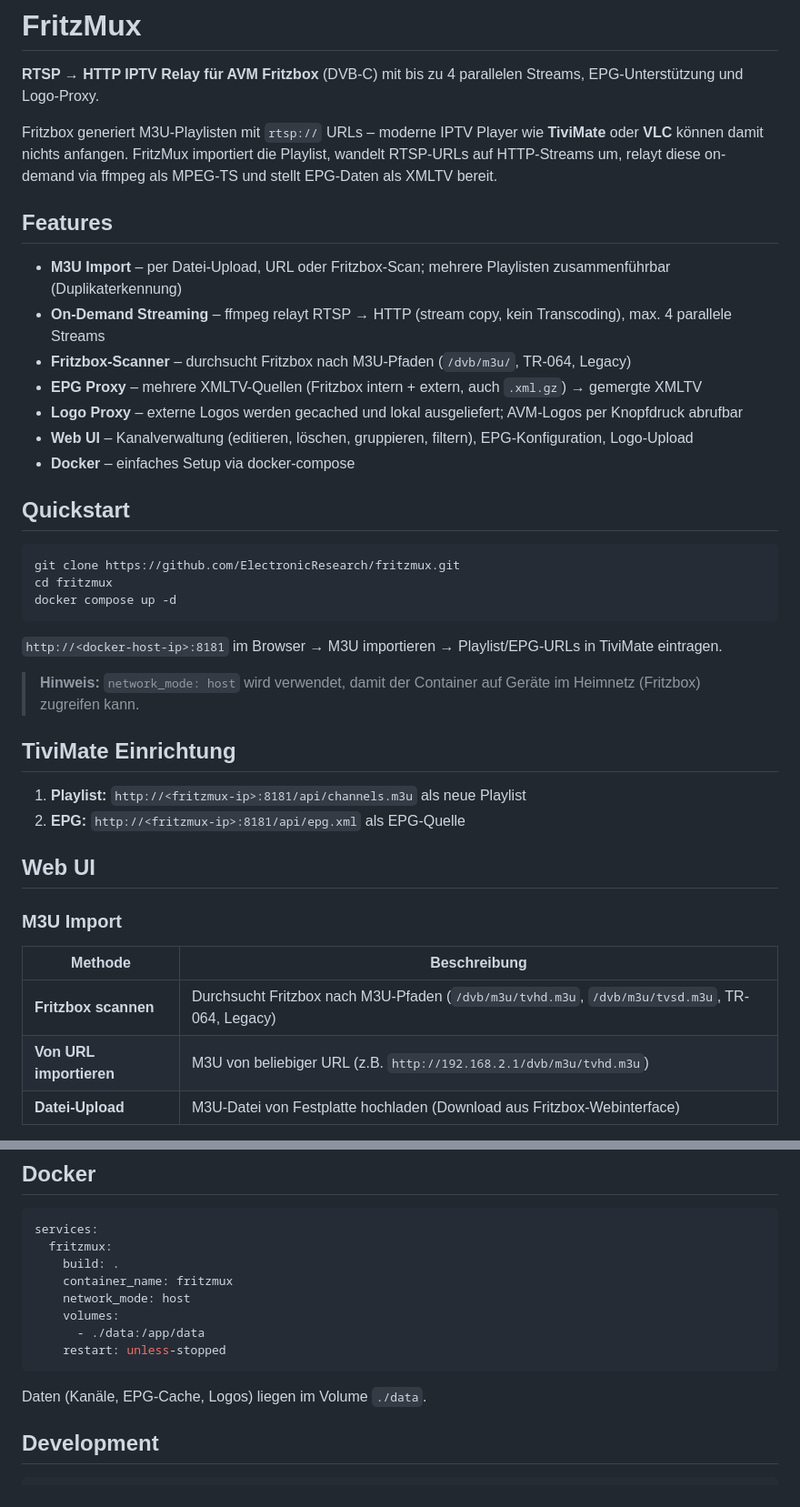
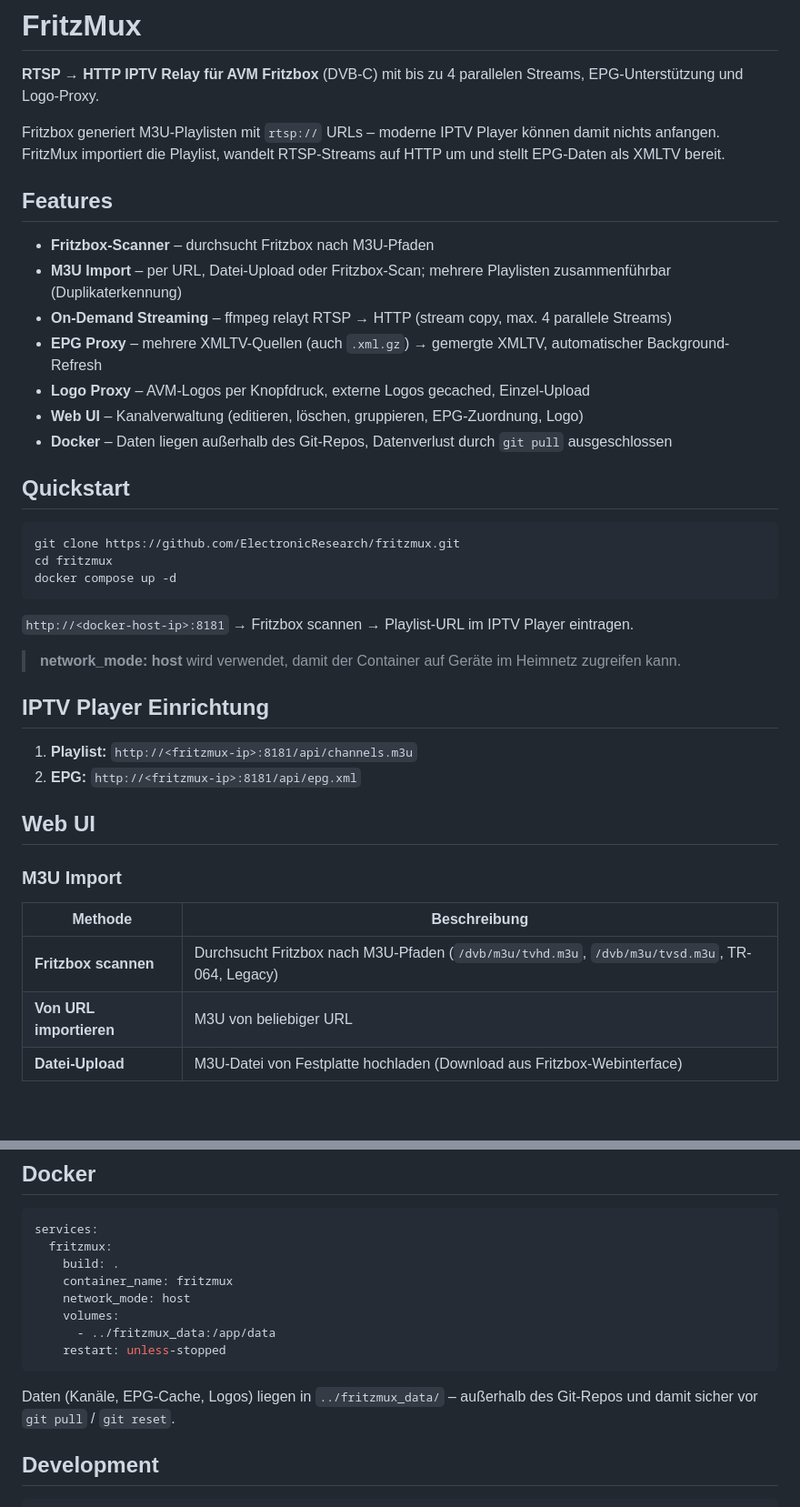
Before and after one commit to ElectronicResearch/fritzmux, a Markdown page: README.md, 2 parts joined by grey strips. Shown at 91% size. GitHub-like rendering; blank space fills up the shorter version.

Commit message:
README aktualisiert (Datenpfad, EPG, AVM-Logos)

````diff
--- a/README.md
+++ b/README.md
@@ -2,17 +2,18 @@
 
 **RTSP → HTTP IPTV Relay für AVM Fritzbox** (DVB-C) mit bis zu 4 parallelen Streams, EPG-Unterstützung und Logo-Proxy.
 
-Fritzbox generiert M3U-Playlisten mit `rtsp://` URLs – moderne IPTV Player wie **TiviMate** oder **VLC** können damit nichts anfangen. FritzMux importiert die Playlist, wandelt RTSP-URLs auf HTTP-Streams um, relayt diese on-demand via ffmpeg als MPEG-TS und stellt EPG-Daten als XMLTV bereit.
+Fritzbox generiert M3U-Playlisten mit `rtsp://` URLs – moderne IPTV Player können damit nichts anfangen.
+FritzMux importiert die Playlist, wandelt RTSP-Streams auf HTTP um und stellt EPG-Daten als XMLTV bereit.
 
 ## Features
 
-- **M3U Import** – per Datei-Upload, URL oder Fritzbox-Scan; mehrere Playlisten zusammenführbar (Duplikaterkennung)
-- **On-Demand Streaming** – ffmpeg relayt RTSP → HTTP (stream copy, kein Transcoding), max. 4 parallele Streams
-- **Fritzbox-Scanner** – durchsucht Fritzbox nach M3U-Pfaden (`/dvb/m3u/`, TR-064, Legacy)
-- **EPG Proxy** – mehrere XMLTV-Quellen (Fritzbox intern + extern, auch `.xml.gz`) → gemergte XMLTV
-- **Logo Proxy** – externe Logos werden gecached und lokal ausgeliefert; AVM-Logos per Knopfdruck abrufbar
-- **Web UI** – Kanalverwaltung (editieren, löschen, gruppieren, filtern), EPG-Konfiguration, Logo-Upload
-- **Docker** – einfaches Setup via docker-compose
+- **Fritzbox-Scanner** – durchsucht Fritzbox nach M3U-Pfaden
+- **M3U Import** – per URL, Datei-Upload oder Fritzbox-Scan; mehrere Playlisten zusammenführbar (Duplikaterkennung)
+- **On-Demand Streaming** – ffmpeg relayt RTSP → HTTP (stream copy, max. 4 parallele Streams)
+- **EPG Proxy** – mehrere XMLTV-Quellen (auch `.xml.gz`) → gemergte XMLTV, automatischer Background-Refresh
+- **Logo Proxy** – AVM-Logos per Knopfdruck, externe Logos gecached, Einzel-Upload
+- **Web UI** – Kanalverwaltung (editieren, löschen, gruppieren, EPG-Zuordnung, Logo)
+- **Docker** – Daten liegen außerhalb des Git-Repos, Datenverlust durch `git pull` ausgeschlossen
 
 ## Quickstart
 
@@ -22,14 +23,14 @@ cd fritzmux
 docker compose up -d
 ```
 
-`http://<docker-host-ip>:8181` im Browser → M3U importieren → Playlist/EPG-URLs in TiviMate eintragen.
+`http://<docker-host-ip>:8181` → Fritzbox scannen → Playlist-URL im IPTV Player eintragen.
 
-> **Hinweis:** `network_mode: host` wird verwendet, damit der Container auf Geräte im Heimnetz (Fritzbox) zugreifen kann.
+> **network_mode: host** wird verwendet, damit der Container auf Geräte im Heimnetz zugreifen kann.
 
-## TiviMate Einrichtung
+## IPTV Player Einrichtung
 
-1. **Playlist:** `http://<fritzmux-ip>:8181/api/channels.m3u` als neue Playlist
-2. **EPG:** `http://<fritzmux-ip>:8181/api/epg.xml` als EPG-Quelle
+1. **Playlist:** `http://<fritzmux-ip>:8181/api/channels.m3u`
+2. **EPG:** `http://<fritzmux-ip>:8181/api/epg.xml`
 
 ## Web UI
 
@@ -38,7 +39,7 @@ docker compose up -d
 | Methode | Beschreibung |
 |---|---|
 | **Fritzbox scannen** | Durchsucht Fritzbox nach M3U-Pfaden (`/dvb/m3u/tvhd.m3u`, `/dvb/m3u/tvsd.m3u`, TR-064, Legacy) |
-| **Von URL importieren** | M3U von beliebiger URL (z.B. `http://192.168.2.1/dvb/m3u/tvhd.m3u`) |
+| **Von URL importieren** | M3U von beliebiger URL |
 | **Datei-Upload** | M3U-Datei von Festplatte hochladen (Download aus Fritzbox-Webinterface) |
 
 **Checkbox "Vorhandene Kanäle ersetzen"**: Ohne Haken werden neue Kanäle angehängt (Duplikate erkannt), mit Haken werden alle bisherigen gelöscht.
@@ -122,11 +123,11 @@ services:
     container_name: fritzmux
     network_mode: host
     volumes:
-      - ./data:/app/data
+      - ../fritzmux_data:/app/data
     restart: unless-stopped
 ```
 
-Daten (Kanäle, EPG-Cache, Logos) liegen im Volume `./data`.
+Daten (Kanäle, EPG-Cache, Logos) liegen in `../fritzmux_data/` – außerhalb des Git-Repos und damit sicher vor `git pull` / `git reset`.
 
 ## Development
 
````
